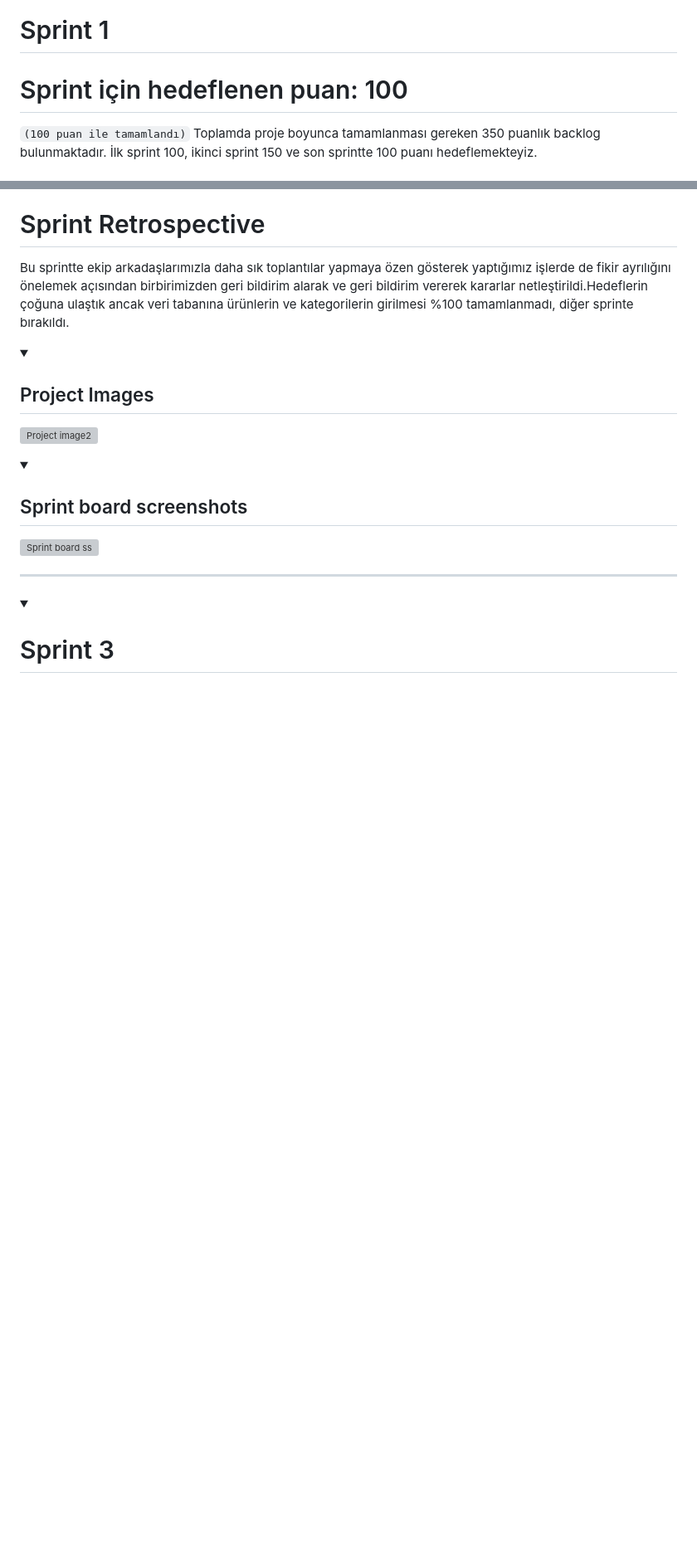
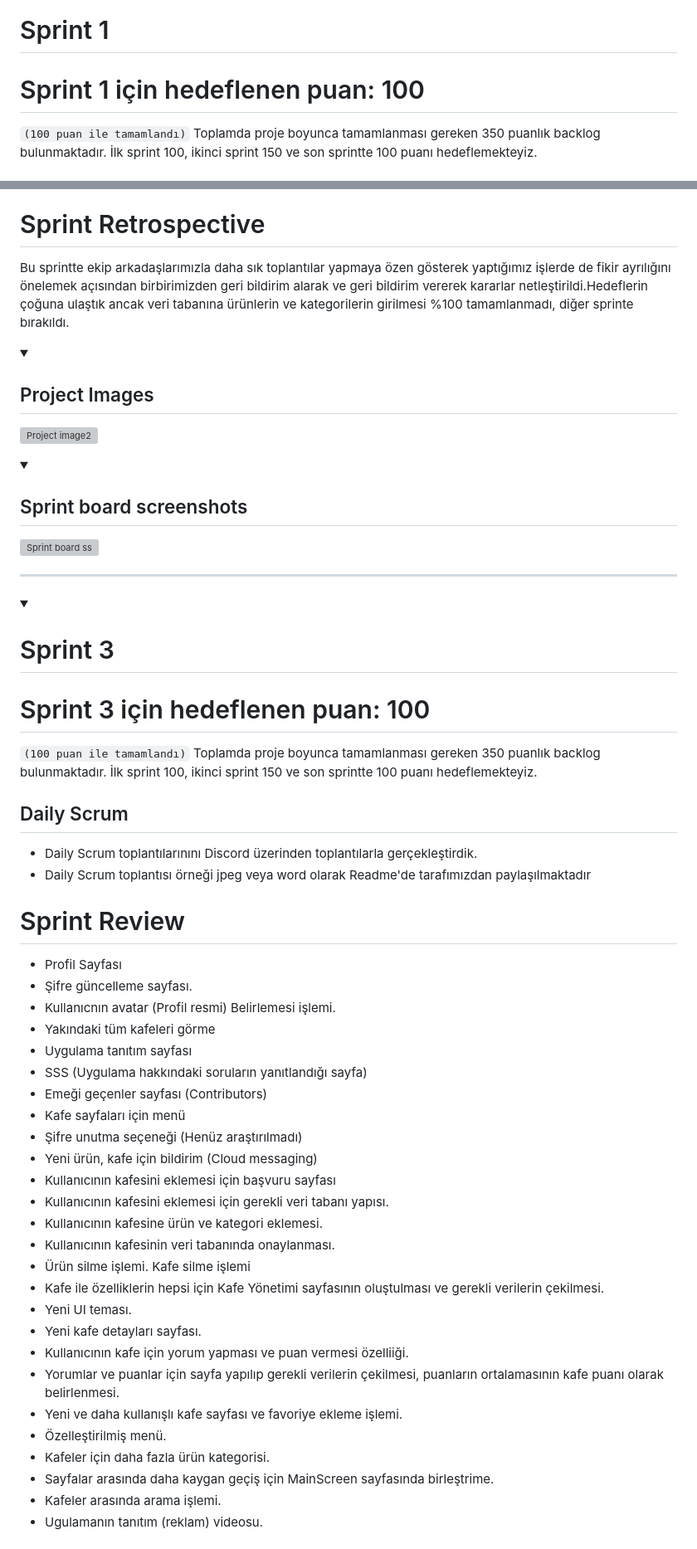
Before and after one commit to OzgurBoruzanci/Gidelim_App, a Markdown page: README.md, 2 parts joined by grey strips. Shown: that part at 83% size. Drawn GitHub-style; folded sections open; blank space fills up the shorter version; grey boxes are pictures that could not be loaded.

```diff
--- a/README.md
+++ b/README.md
@@ -103,7 +103,7 @@
 <details>
 <summary><h1>Sprint 1</h1></summary>
 
- # Sprint için hedeflenen puan: 100
+ # Sprint 1 için hedeflenen puan: 100
  `(100 puan ile tamamlandı)` Toplamda proje boyunca tamamlanması gereken 350 puanlık backlog bulunmaktadır. İlk sprint 100, ikinci sprint 150 ve son sprintte 100 puanı hedeflemekteyiz.
 
 ## Daily Scrum
@@ -194,5 +194,54 @@ Daily Scrum toplantılarınını whatsapp üzerinden sesli konuşmalarla, anketl
 
 <hr>
 
+
+<!--
+********************************************************************************************************************
+********************************************************************************************************************
+********************************************************************************************************************
+**************************************************** SPRINT 3 ******************************************************
+********************************************************************************************************************
+********************************************************************************************************************
+********************************************************************************************************************
+-->
+
 <details>
 <summary><h1> Sprint 3 </h1></summary>
+
+ # Sprint 3 için hedeflenen puan: 100
+ `(100 puan ile tamamlandı)` Toplamda proje boyunca tamamlanması gereken 350 puanlık backlog bulunmaktadır. İlk sprint 100, ikinci sprint 150 ve son sprintte 100 puanı hedeflemekteyiz.
+
+## Daily Scrum
+  - Daily Scrum toplantılarınını Discord üzerinden toplantılarla gerçekleştirdik.
+  - Daily Scrum toplantısı örneği jpeg veya word olarak Readme'de tarafımızdan paylaşılmaktadır
+
+
+# Sprint Review
+
+- Profil Sayfası
+- Şifre güncelleme sayfası.
+- Kullanıcnın avatar (Profil resmi) Belirlemesi işlemi.
+- Yakındaki tüm kafeleri görme
+- Uygulama tanıtım sayfası
+- SSS (Uygulama hakkındaki soruların yanıtlandığı sayfa)
+- Emeği geçenler sayfası (Contributors)
+- Kafe sayfaları için menü
+- Şifre unutma seçeneği (Henüz araştırılmadı)
+- Yeni ürün, kafe için bildirim (Cloud messaging)
+- Kullanıcının kafesini eklemesi için başvuru sayfası
+- Kullanıcının kafesini eklemesi için gerekli veri tabanı yapısı.
+- Kullanıcının kafesine ürün ve kategori eklemesi.
+- Kullanıcının kafesinin veri tabanında onaylanması.
+- Ürün silme işlemi. Kafe silme işlemi
+- Kafe ile özelliklerin hepsi için Kafe Yönetimi sayfasının oluştulması ve gerekli verilerin çekilmesi.
+- Yeni UI teması.
+- Yeni kafe detayları sayfası.
+- Kullanıcının kafe için yorum yapması ve puan vermesi özelliiği.
+- Yorumlar ve puanlar için sayfa yapılıp gerekli verilerin çekilmesi, puanların ortalamasının kafe puanı olarak belirlenmesi.
+- Yeni ve daha kullanışlı kafe sayfası ve favoriye ekleme işlemi.
+- Özelleştirilmiş menü.
+- Kafeler için daha fazla ürün kategorisi.
+- Sayfalar arasında daha kaygan geçiş için MainScreen sayfasında birleştrime.
+- Kafeler arasında arama işlemi.
+- Ugulamanın tanıtım (reklam) videosu.
+
```
Also changed, not shown: other parts of README.md (+25 -1 lines).
